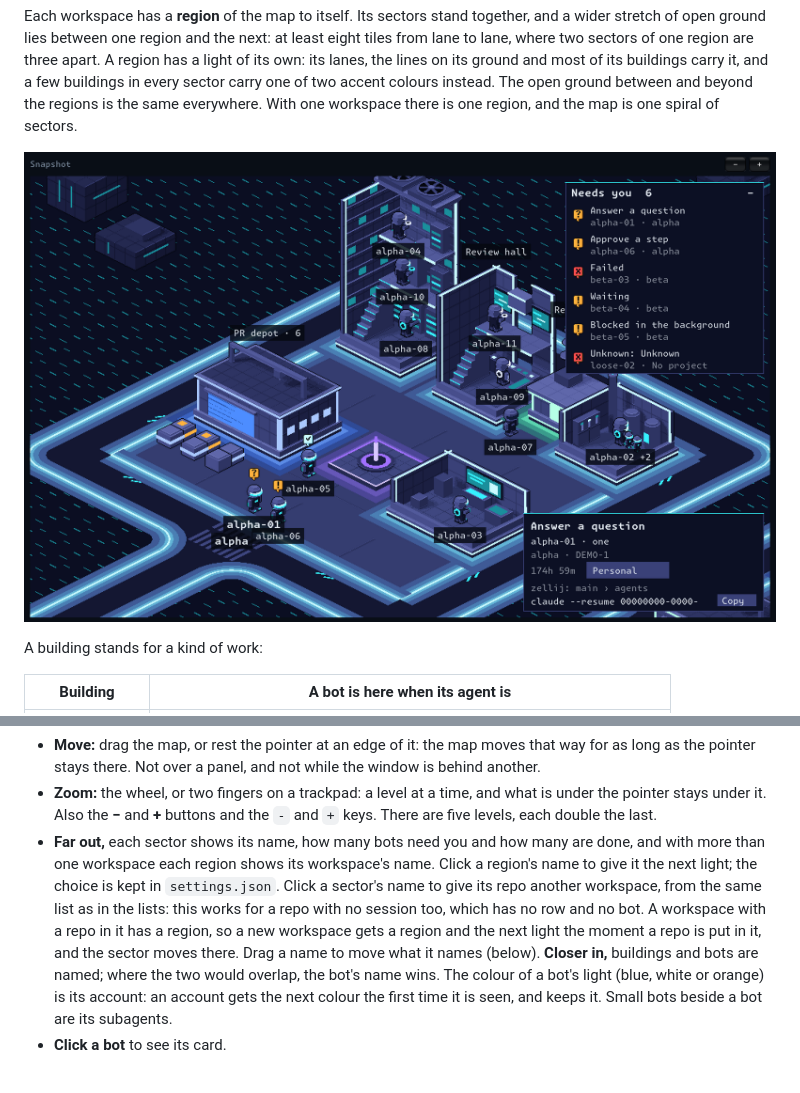
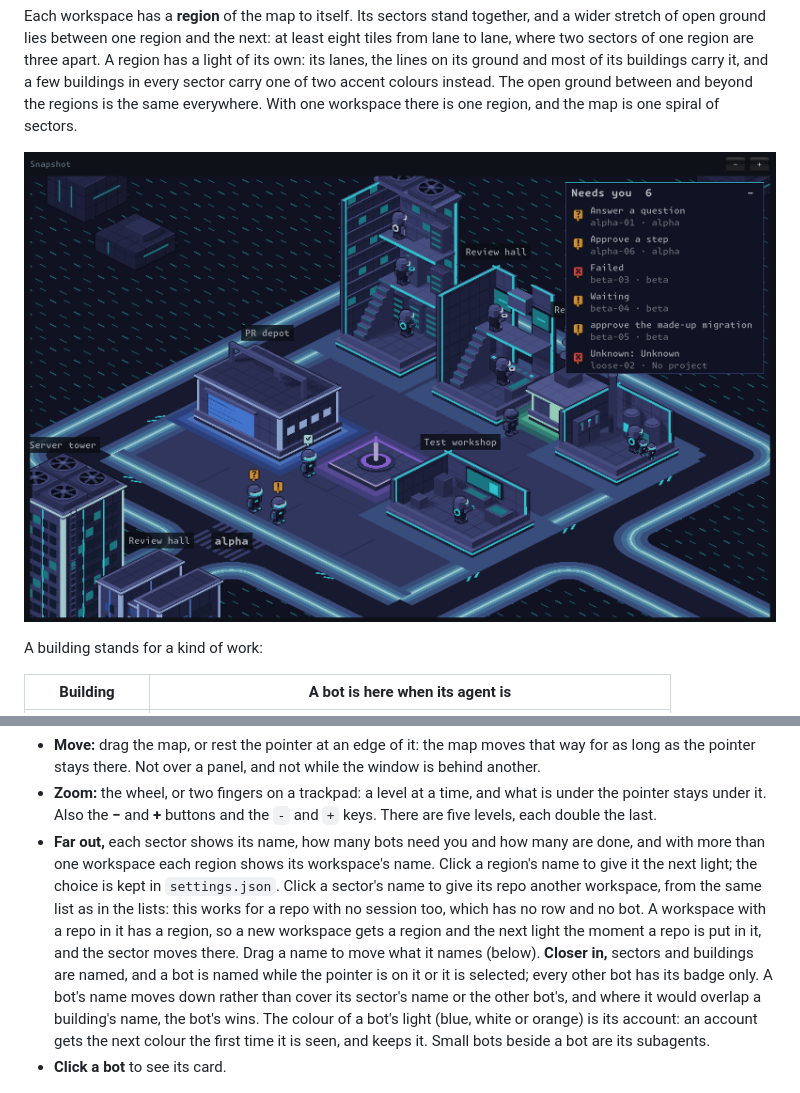
Before and after one commit to trpubz/the-grid, a Markdown page: README.md, 2 parts joined by grey strips. Drawn GitHub-style; pictures changed too: docs/art/world-near.png.

```diff
--- a/README.md
+++ b/README.md
@@ -158,7 +158,7 @@ A lane runs round every sector, and roads cross the open ground so that every se
 
 - **Move:** drag the map, or rest the pointer at an edge of it: the map moves that way for as long as the pointer stays there. Not over a panel, and not while the window is behind another.
 - **Zoom:** the wheel, or two fingers on a trackpad: a level at a time, and what is under the pointer stays under it. Also the **−** and **+** buttons and the `-` and `+` keys. There are five levels, each double the last.
-- **Far out,** each sector shows its name, how many bots need you and how many are done, and with more than one workspace each region shows its workspace's name. Click a region's name to give it the next light; the choice is kept in `settings.json`. Click a sector's name to give its repo another workspace, from the same list as in the lists: this works for a repo with no session too, which has no row and no bot. A workspace with a repo in it has a region, so a new workspace gets a region and the next light the moment a repo is put in it, and the sector moves there. Drag a name to move what it names (below). **Closer in,** buildings and bots are named; where the two would overlap, the bot's name wins. The colour of a bot's light (blue, white or orange) is its account: an account gets the next colour the first time it is seen, and keeps it. Small bots beside a bot are its subagents.
+- **Far out,** each sector shows its name, how many bots need you and how many are done, and with more than one workspace each region shows its workspace's name. Click a region's name to give it the next light; the choice is kept in `settings.json`. Click a sector's name to give its repo another workspace, from the same list as in the lists: this works for a repo with no session too, which has no row and no bot. A workspace with a repo in it has a region, so a new workspace gets a region and the next light the moment a repo is put in it, and the sector moves there. Drag a name to move what it names (below). **Closer in,** sectors and buildings are named, and a bot is named while the pointer is on it or it is selected; every other bot has its badge only. A bot's name moves down rather than cover its sector's name or the other bot's, and where it would overlap a building's name, the bot's wins. The colour of a bot's light (blue, white or orange) is its account: an account gets the next colour the first time it is seen, and keeps it. Small bots beside a bot are its subagents.
 - **Click a bot** to see its card.
 
 ![The list of workspaces, opened from a sector's name](docs/art/world-workspace.png)
```
Also changed, not shown: 6 other files.
